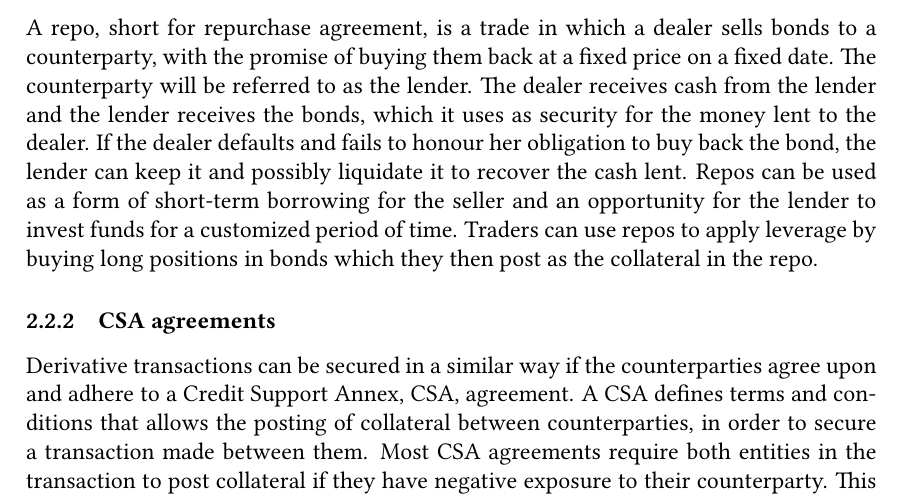
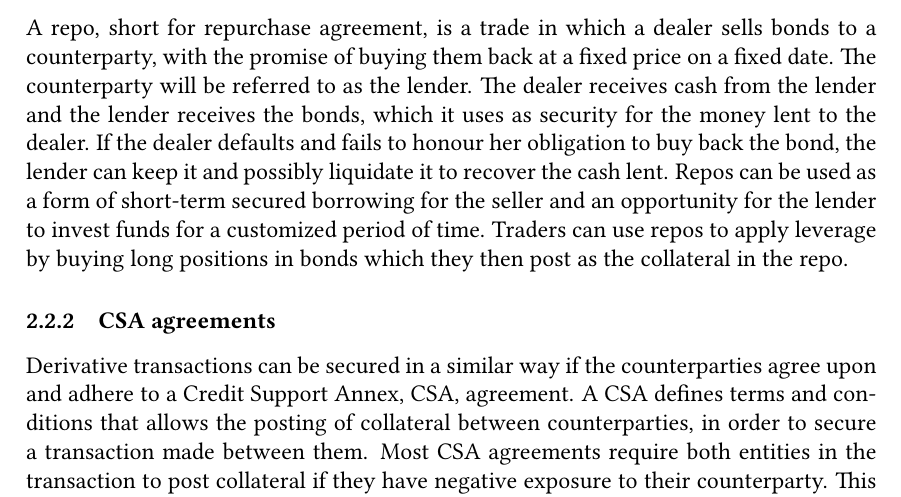
Before and after one commit to sebastianbaltser/master-thesis, a LaTeX thesis (thesis/main.tex, which reads thesis/content/body-matter/counterparty-credit-risk/credit-risk-mitigation.tex): part of page 7 of 74, cut so that both start at the same text. Compiled offline with pdfLaTeX.

Commit message:
Add secured

```diff
--- a/thesis/content/body-matter/counterparty-credit-risk/credit-risk-mitigation.tex
+++ b/thesis/content/body-matter/counterparty-credit-risk/credit-risk-mitigation.tex
@@ -80,7 +80,7 @@
         which it uses as security for the money lent to the dealer.
         If the dealer defaults and fails to honour her obligation to buy back the bond,
         the lender can keep it and possibly liquidate it to recover the cash lent.
-        Repos can be used as a form of short-term borrowing for the seller
+        Repos can be used as a form of short-term secured borrowing for the seller
         and an opportunity for the lender to invest funds for a customized period of time.
         Traders can use repos to apply leverage by buying long positions in bonds
         which they then post as the collateral in the repo.
```
